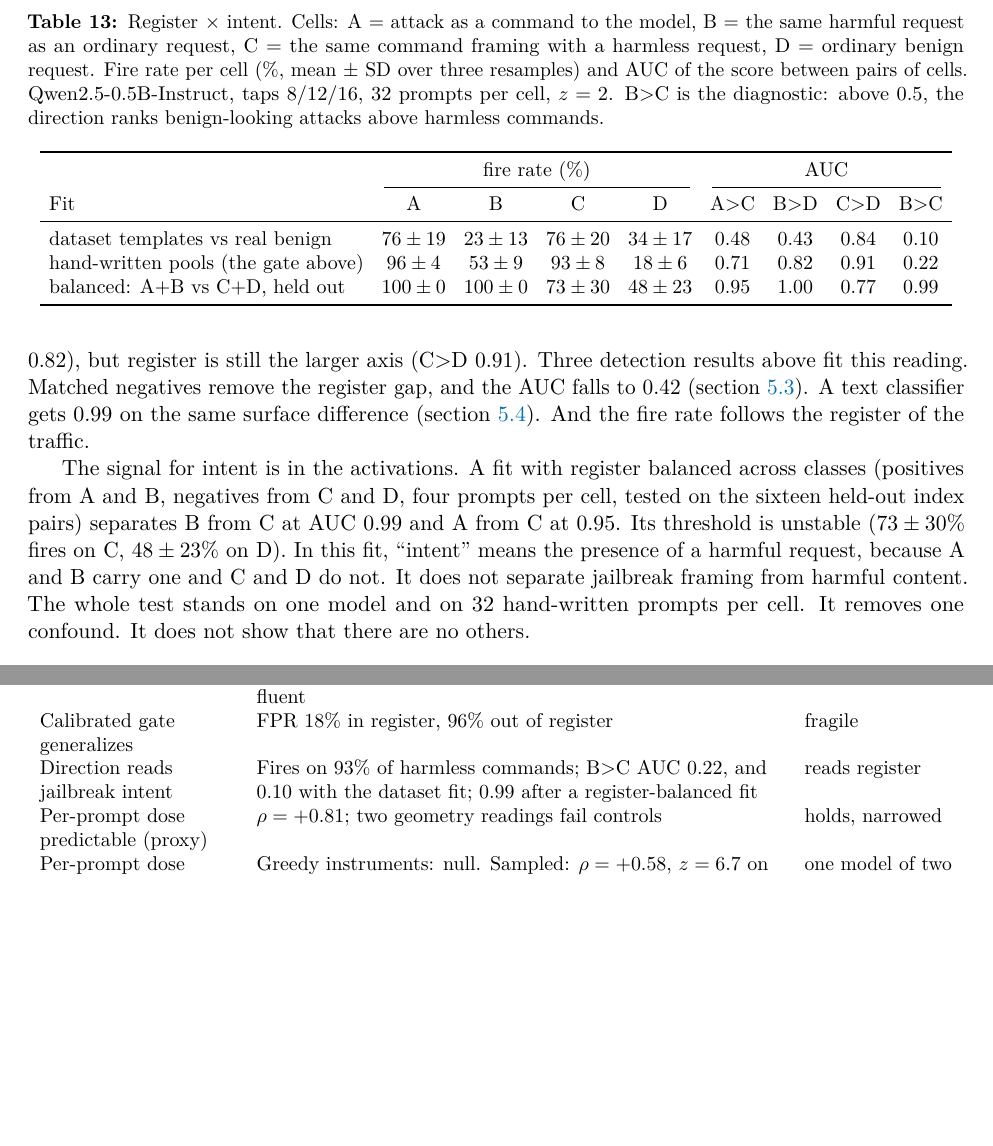
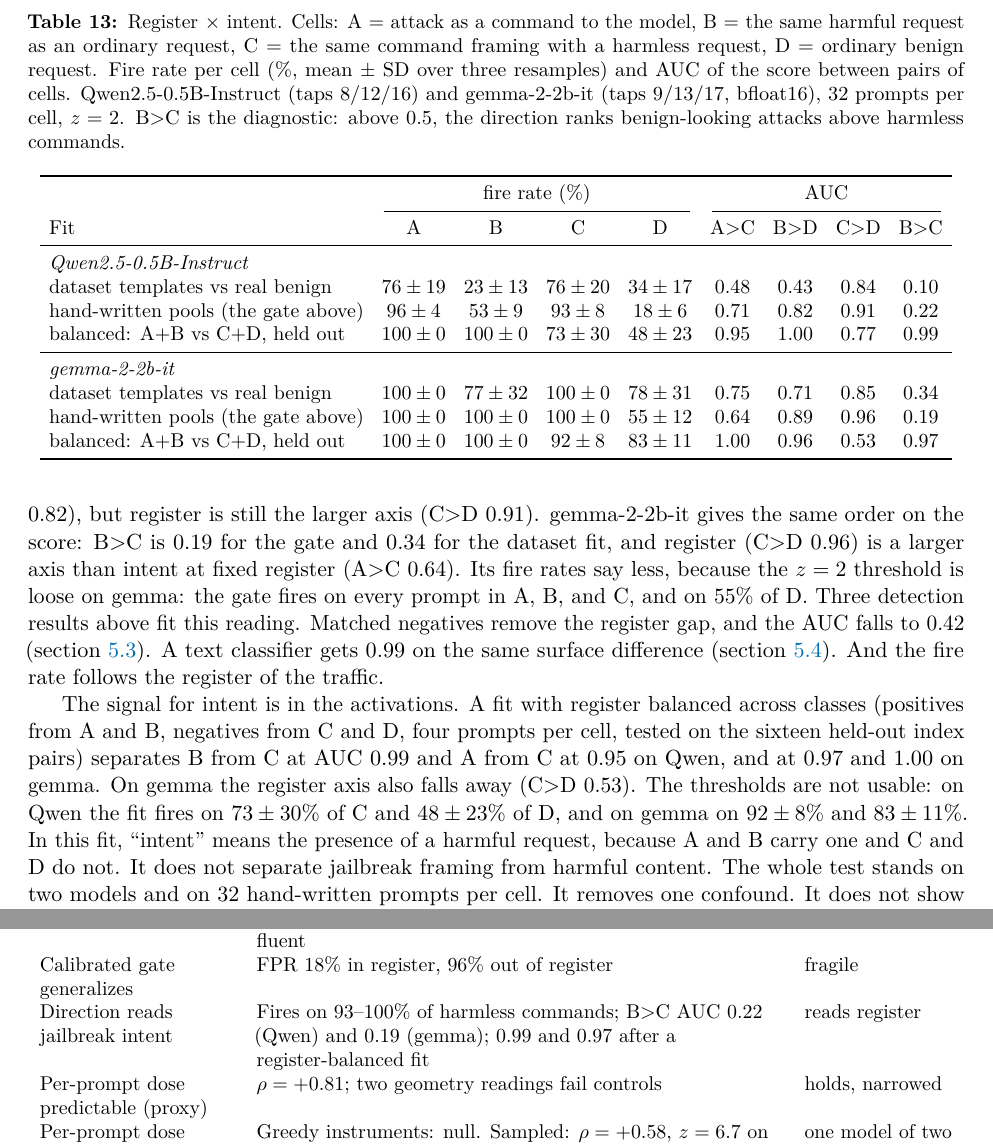
Before and after one commit to NISH1001/conceptgate, a LaTeX paper (docs/preprint/main.tex): two parts of pages 18 and 24 of 36 before the commit and two parts of pages 18 and 25 of 37 after it, joined at a grey line, cut so that both start at the same text, the shorter picture padded with empty space. Compiled offline with pdfLaTeX.

Commit message:
Register x intent grid: replicate on gemma-2-2b-it
Adds a --dtype flag to the grid script and the gemma rows to the table.
Same order on the score as Qwen: B>C 0.19 for the gate, 0.34 for the
dataset fit, 0.97 after a register-balanced fit, where the register axis
also falls to 0.53. The z=2 threshold is loose on gemma, so its fire
rates separate only the ordinary benign cell.

```diff
--- a/docs/preprint/main.tex
+++ b/docs/preprint/main.tex
@@ -931,8 +931,9 @@ direction reads intent, B fires and C does not. If it reads register, C fires an
 \caption{Register $\times$ intent. Cells: A = attack as a command to the model, B = the same harmful request
 as an ordinary request, C = the same command framing with a harmless request, D = ordinary benign request.
 Fire rate per cell (\%, mean $\pm$ SD over three resamples) and AUC of the score between pairs of cells.
-Qwen2.5-0.5B-Instruct, taps 8/12/16, 32 prompts per cell, $z=2$. B$>$C is the diagnostic: above 0.5, the
-direction ranks benign-looking attacks above harmless commands.}
+Qwen2.5-0.5B-Instruct (taps 8/12/16) and gemma-2-2b-it (taps 9/13/17, bfloat16), 32 prompts per cell,
+$z=2$. B$>$C is the diagnostic: above 0.5, the direction ranks benign-looking attacks above harmless
+commands.}
 \label{tab:grid}
 \setlength{\tabcolsep}{4.5pt}
 \begin{tabular}{lcccccccc}
@@ -941,9 +942,15 @@ direction ranks benign-looking attacks above harmless commands.}
 \cmidrule(lr){2-5}\cmidrule(lr){6-9}
 Fit & A & B & C & D & A$>$C & B$>$D & C$>$D & B$>$C \\
 \midrule
+\multicolumn{9}{l}{\emph{Qwen2.5-0.5B-Instruct}} \\
 dataset templates vs real benign & $76\pm19$ & $23\pm13$ & $76\pm20$ & $34\pm17$ & 0.48 & 0.43 & 0.84 & 0.10 \\
 hand-written pools (the gate above) & $96\pm4$ & $53\pm9$ & $93\pm8$ & $18\pm6$ & 0.71 & 0.82 & 0.91 & 0.22 \\
 balanced: A+B vs C+D, held out & $100\pm0$ & $100\pm0$ & $73\pm30$ & $48\pm23$ & 0.95 & 1.00 & 0.77 & 0.99 \\
+\midrule
+\multicolumn{9}{l}{\emph{gemma-2-2b-it}} \\
+dataset templates vs real benign & $100\pm0$ & $77\pm32$ & $100\pm0$ & $78\pm31$ & 0.75 & 0.71 & 0.85 & 0.34 \\
+hand-written pools (the gate above) & $100\pm0$ & $100\pm0$ & $100\pm0$ & $55\pm12$ & 0.64 & 0.89 & 0.96 & 0.19 \\
+balanced: A+B vs C+D, held out & $100\pm0$ & $100\pm0$ & $92\pm8$ & $83\pm11$ & 1.00 & 0.96 & 0.53 & 0.97 \\
 \bottomrule
 \end{tabular}
 \end{table}
@@ -953,17 +960,21 @@ ordinary requests. On the continuous score, harmless commands rank above benign-
 0.22). The gate fit from the dataset templates is purer. It fires on 76\% of A and 76\% of C (a rerun of the
 77\% above). Intent at fixed register is at chance (A$>$C 0.48, B$>$D 0.43), and B$>$C is 0.10. The
 hand-written fit carries a weak intent signal (A$>$C 0.71, B$>$D 0.82), but register is still the larger
-axis (C$>$D 0.91). Three detection results above fit this reading. Matched negatives remove the register
+axis (C$>$D 0.91). gemma-2-2b-it gives the same order on the score: B$>$C is 0.19 for the gate and 0.34
+for the dataset fit, and register (C$>$D 0.96) is a larger axis than intent at fixed register (A$>$C 0.64).
+Its fire rates say less, because the $z=2$ threshold is loose on gemma: the gate fires on every prompt in
+A, B, and C, and on 55\% of D. Three detection results above fit this reading. Matched negatives remove the register
 gap, and the AUC falls to 0.42 (\cref{sec:negatives}). A text classifier gets 0.99 on the same surface
 difference (\cref{sec:detect}). And the fire rate follows the register of the traffic.
 
 The signal for intent is in the activations. A fit with register balanced across classes (positives from
 A and B, negatives from C and D, four prompts per cell, tested on the sixteen held-out index pairs)
-separates B from C at AUC 0.99 and A from C at 0.95. Its threshold is unstable ($73\pm30\%$ fires on C,
-$48\pm23\%$ on D). In this fit, ``intent'' means the presence of a harmful request, because A and B carry
-one and C and D do not. It does not separate jailbreak framing from harmful content. The whole test stands
-on one model and on 32 hand-written prompts per cell. It removes one confound. It does not show that there
-are no others.
+separates B from C at AUC 0.99 and A from C at 0.95 on Qwen, and at 0.97 and 1.00 on gemma. On gemma the
+register axis also falls away (C$>$D 0.53). The thresholds are not usable: on Qwen the fit fires on
+$73\pm30\%$ of C and $48\pm23\%$ of D, and on gemma on $92\pm8\%$ and $83\pm11\%$. In this fit, ``intent''
+means the presence of a harmful request, because A and B carry one and C and D do not. It does not separate
+jailbreak framing from harmful content. The whole test stands on two models and on 32 hand-written prompts
+per cell. It removes one confound. It does not show that there are no others.
 
 % ===================================================================================================
 \section{Per-prompt steerability prediction}
@@ -1292,7 +1303,7 @@ Gate selects where to write & Win without chat template; reversed and vanished w
 Bank entries steer away from harm & Lower refusal (80\%$\to$65--68\%) & reversed \\
 Few-shot write is a lever & 64/35/79\% generated refusal; ${\sim}3\times$ random (first token); larger than one system prompt per direction; text stays fluent & holds; prior art \\
 Calibrated gate generalizes & FPR 18\% in register, 96\% out of register & fragile \\
-Direction reads jailbreak intent & Fires on 93\% of harmless commands; B$>$C AUC 0.22, and 0.10 with the dataset fit; 0.99 after a register-balanced fit & reads register \\
+Direction reads jailbreak intent & Fires on 93--100\% of harmless commands; B$>$C AUC 0.22 (Qwen) and 0.19 (gemma); 0.99 and 0.97 after a register-balanced fit & reads register \\
 Per-prompt dose predictable (proxy) & $\rho=+0.81$; two geometry readings fail controls & holds, narrowed \\
 Per-prompt dose predictable (behaviour) & Greedy instruments: null. Sampled: $\rho=+0.58$, $z=6.7$ on Qwen; absent on gemma & one model of two \\
 \bottomrule
```
Also changed, not shown: docs/preprint/arxiv_abstract.txt (+1 -1 lines), docs/preprint/main.pdf, docs/preprint/main.tex (8 more changed lines), 2 other files.
